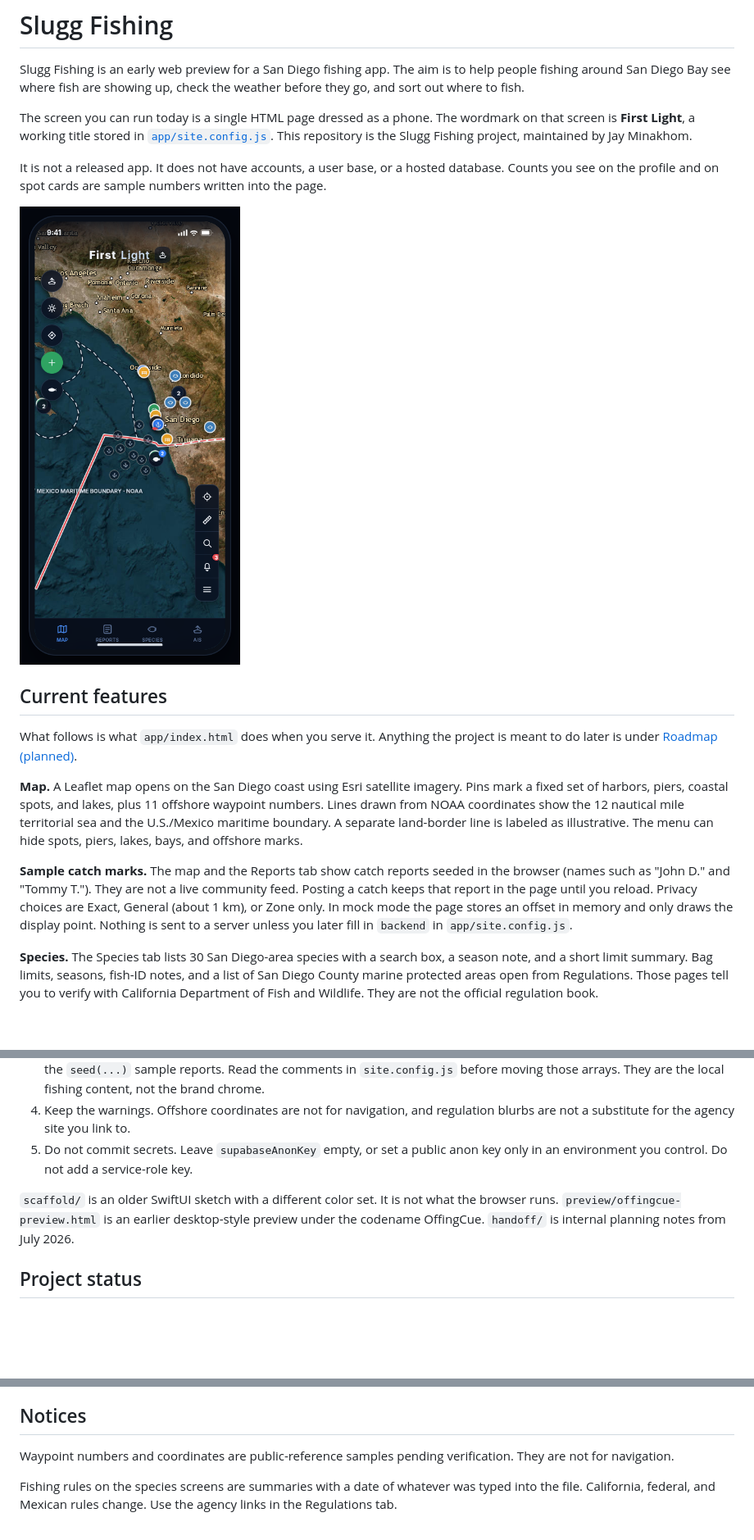
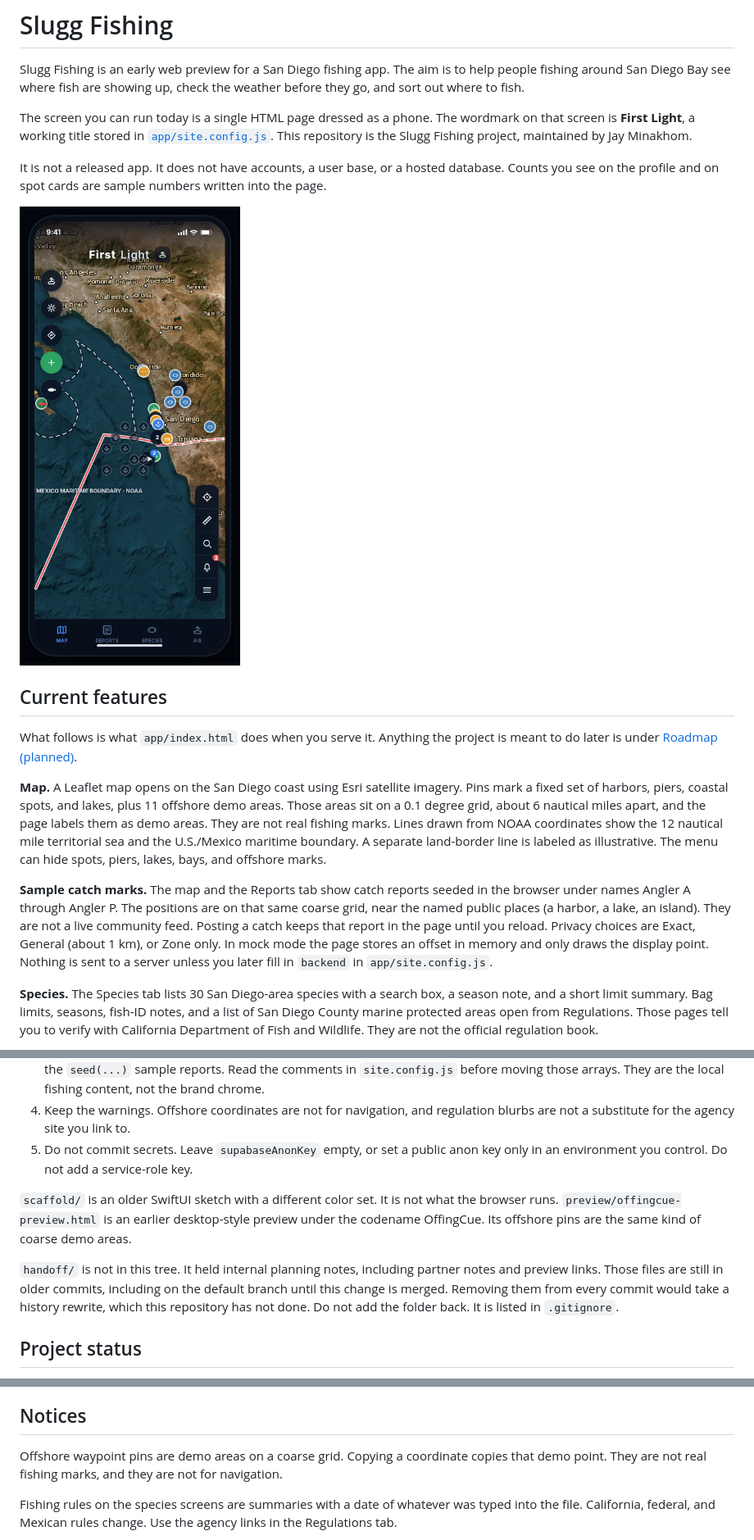
Before and after one commit to jayfromsandiego-byte/sluggfishing, a Markdown page: README.md, 3 parts joined by grey strips. Shown at 82% size. Drawn GitHub-style; pictures changed too: docs/preview-map.png; blank space fills up the shorter version.

```diff
--- a/README.md
+++ b/README.md
@@ -12,9 +12,9 @@ It is not a released app. It does not have accounts, a user base, or a hosted da
 
 What follows is what `app/index.html` does when you serve it. Anything the project is meant to do later is under [Roadmap (planned)](#roadmap-planned).
 
-**Map.** A Leaflet map opens on the San Diego coast using Esri satellite imagery. Pins mark a fixed set of harbors, piers, coastal spots, and lakes, plus 11 offshore waypoint numbers. Lines drawn from NOAA coordinates show the 12 nautical mile territorial sea and the U.S./Mexico maritime boundary. A separate land-border line is labeled as illustrative. The menu can hide spots, piers, lakes, bays, and offshore marks.
+**Map.** A Leaflet map opens on the San Diego coast using Esri satellite imagery. Pins mark a fixed set of harbors, piers, coastal spots, and lakes, plus 11 offshore demo areas. Those areas sit on a 0.1 degree grid, about 6 nautical miles apart, and the page labels them as demo areas. They are not real fishing marks. Lines drawn from NOAA coordinates show the 12 nautical mile territorial sea and the U.S./Mexico maritime boundary. A separate land-border line is labeled as illustrative. The menu can hide spots, piers, lakes, bays, and offshore marks.
 
-**Sample catch marks.** The map and the Reports tab show catch reports seeded in the browser (names such as "John D." and "Tommy T."). They are not a live community feed. Posting a catch keeps that report in the page until you reload. Privacy choices are Exact, General (about 1 km), or Zone only. In mock mode the page stores an offset in memory and only draws the display point. Nothing is sent to a server unless you later fill in `backend` in `app/site.config.js`.
+**Sample catch marks.** The map and the Reports tab show catch reports seeded in the browser under names Angler A through Angler P. The positions are on that same coarse grid, near the named public places (a harbor, a lake, an island). They are not a live community feed. Posting a catch keeps that report in the page until you reload. Privacy choices are Exact, General (about 1 km), or Zone only. In mock mode the page stores an offset in memory and only draws the display point. Nothing is sent to a server unless you later fill in `backend` in `app/site.config.js`.
 
 **Species.** The Species tab lists 30 San Diego-area species with a search box, a season note, and a short limit summary. Bag limits, seasons, fish-ID notes, and a list of San Diego County marine protected areas open from Regulations. Those pages tell you to verify with California Department of Fish and Wildlife. They are not the official regulation book.
 
@@ -65,7 +65,9 @@ The preview is one page plus a config file, so a shop or a guide service can for
 4. Keep the warnings. Offshore coordinates are not for navigation, and regulation blurbs are not a substitute for the agency site you link to.
 5. Do not commit secrets. Leave `supabaseAnonKey` empty, or set a public anon key only in an environment you control. Do not add a service-role key.
 
-`scaffold/` is an older SwiftUI sketch with a different color set. It is not what the browser runs. `preview/offingcue-preview.html` is an earlier desktop-style preview under the codename OffingCue. `handoff/` is internal planning notes from July 2026.
+`scaffold/` is an older SwiftUI sketch with a different color set. It is not what the browser runs. `preview/offingcue-preview.html` is an earlier desktop-style preview under the codename OffingCue. Its offshore pins are the same kind of coarse demo areas.
+
+`handoff/` is not in this tree. It held internal planning notes, including partner notes and preview links. Those files are still in older commits, including on the default branch until this change is merged. Removing them from every commit would take a history rewrite, which this repository has not done. Do not add the folder back. It is listed in `.gitignore`.
 
 ## Project status
 
@@ -86,7 +88,7 @@ These are goals, not features. The current page does not do them.
 
 ## Notices
 
-Waypoint numbers and coordinates are public-reference samples pending verification. They are not for navigation.
+Offshore waypoint pins are demo areas on a coarse grid. Copying a coordinate copies that demo point. They are not real fishing marks, and they are not for navigation.
 
 Fishing rules on the species screens are summaries with a date of whatever was typed into the file. California, federal, and Mexican rules change. Use the agency links in the Regulations tab.
 
```
Also changed, not shown: other parts of README.md (+1 -1 lines), CONTRIBUTING.md (+2 -2 lines), docs/revision-round-2026-07-29.md (+2 -2 lines), handoff/HANDOFF.md (deleted, +0 -157 lines), handoff/START_HERE.md (deleted, +0 -31 lines), handoff/SUPERSEDED.md (deleted, +0 -36 lines), handoff/docs/connection-status.md (deleted, +0 -39 lines), handoff/docs/preserved-pride-codex.md (deleted, +0 -22 lines), handoff/docs/product-reset-architecture.md (deleted, +0 -222 lines), handoff/docs/source-references.md (deleted, +0 -41 lines), handoff/docs/tommy-review-sheet.md (deleted, +0 -163 lines), 8 other files.
